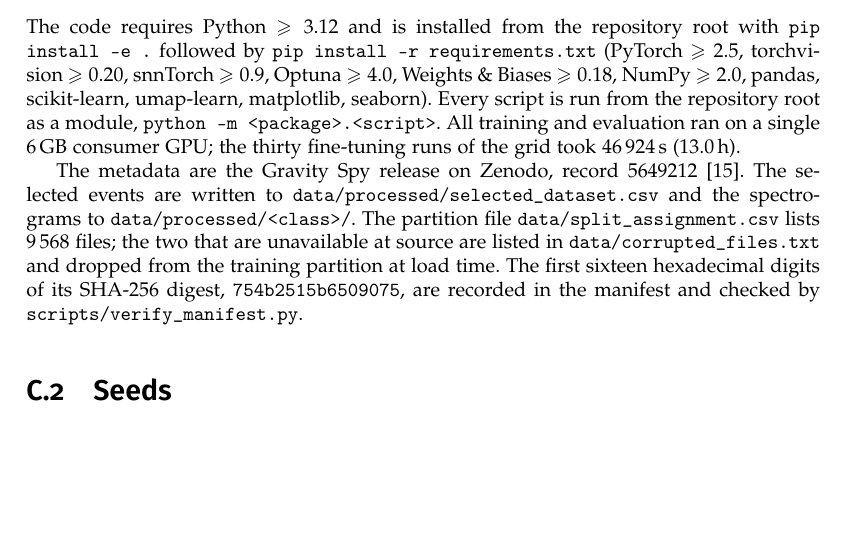
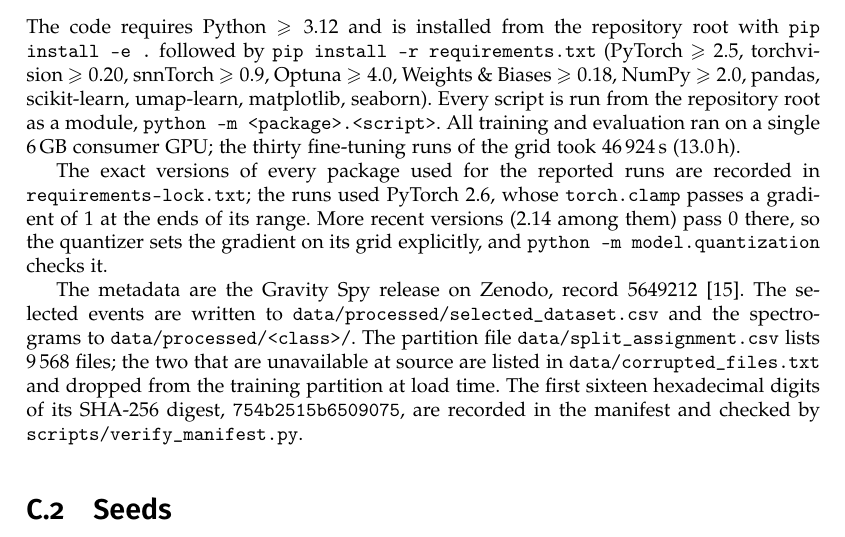
Before and after one commit to devs-glitch/Tesi, a LaTeX thesis (thesis_report/thesis/thesis.tex, which reads thesis_report/thesis/backmatter.tex): part of page 86 of 88, cut so that both start at the same text, the shorter picture padded with empty space. Compiled offline with pdfLaTeX.

Commit message:
reporting and minor fixing

```diff
--- a/thesis_report/thesis/backmatter.tex
+++ b/thesis_report/thesis/backmatter.tex
@@ -230,6 +230,12 @@ from the repository root as a module, \texttt{python -m
 <package>.<script>}. All training and evaluation ran on a single 6\,GB consumer
 GPU; the thirty fine-tuning runs of the grid took $46\,924$\,s ($13.0$\,h).
 
+The exact versions of every package used for the reported runs are recorded in
+\texttt{requirements-lock.txt}; the runs used PyTorch 2.6, whose
+\texttt{torch.clamp} passes a gradient of 1 at the ends of its range. More recent
+versions (2.14 among them) pass 0 there, so the quantizer sets the gradient on
+its grid explicitly, and \texttt{python -m model.quantization} checks it.
+
 The metadata are the Gravity Spy release on Zenodo, record
 5649212~\cite{glanzer2021}. The selected events are written to
 \texttt{data/processed/selected\_dataset.csv} and the spectrograms to
```
Also changed, not shown: requirements-lock.txt (added, +65 -0 lines), 1 other file.
